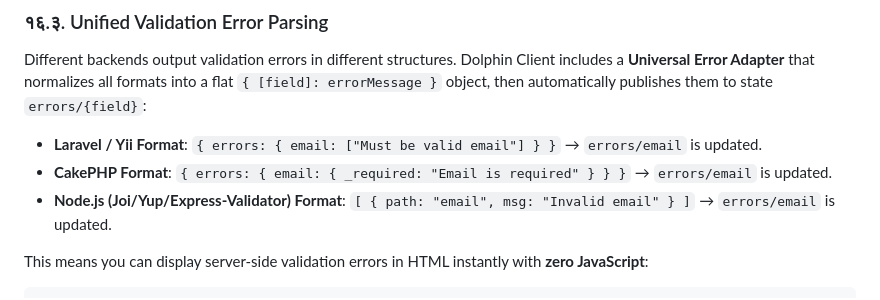
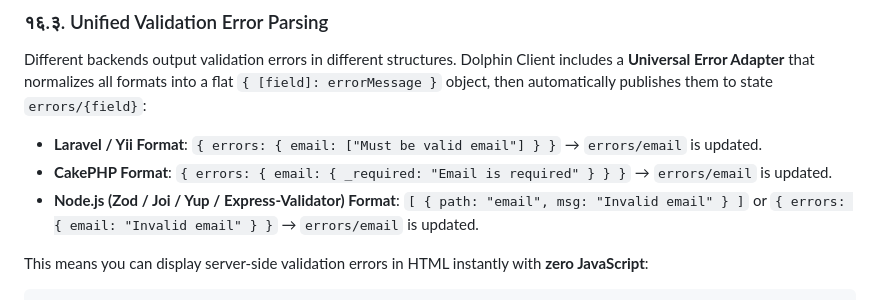
Before and after one commit to Phuyalshankar/dolphin-client, a Markdown page: fulltutorial.md, the part around the change. GitHub-like rendering.

````diff
--- a/fulltutorial.md
+++ b/fulltutorial.md
@@ -900,7 +900,7 @@ If `methodSpoofing: true` is configured in `options`, or a hidden `<input type="
 Different backends output validation errors in different structures. Dolphin Client includes a **Universal Error Adapter** that normalizes all formats into a flat `{ [field]: errorMessage }` object, then automatically publishes them to state `errors/{field}`:
 - **Laravel / Yii Format**: `{ errors: { email: ["Must be valid email"] } }` → `errors/email` is updated.
 - **CakePHP Format**: `{ errors: { email: { _required: "Email is required" } } }` → `errors/email` is updated.
-- **Node.js (Joi/Yup/Express-Validator) Format**: `[ { path: "email", msg: "Invalid email" } ]` → `errors/email` is updated.
+- **Node.js (Zod / Joi / Yup / Express-Validator) Format**: `[ { path: "email", msg: "Invalid email" } ]` or `{ errors: { email: "Invalid email" } }` → `errors/email` is updated.
 
 This means you can display server-side validation errors in HTML instantly with **zero JavaScript**:
 ```html
````
Also changed, not shown: README.md (+1 -1 lines).
